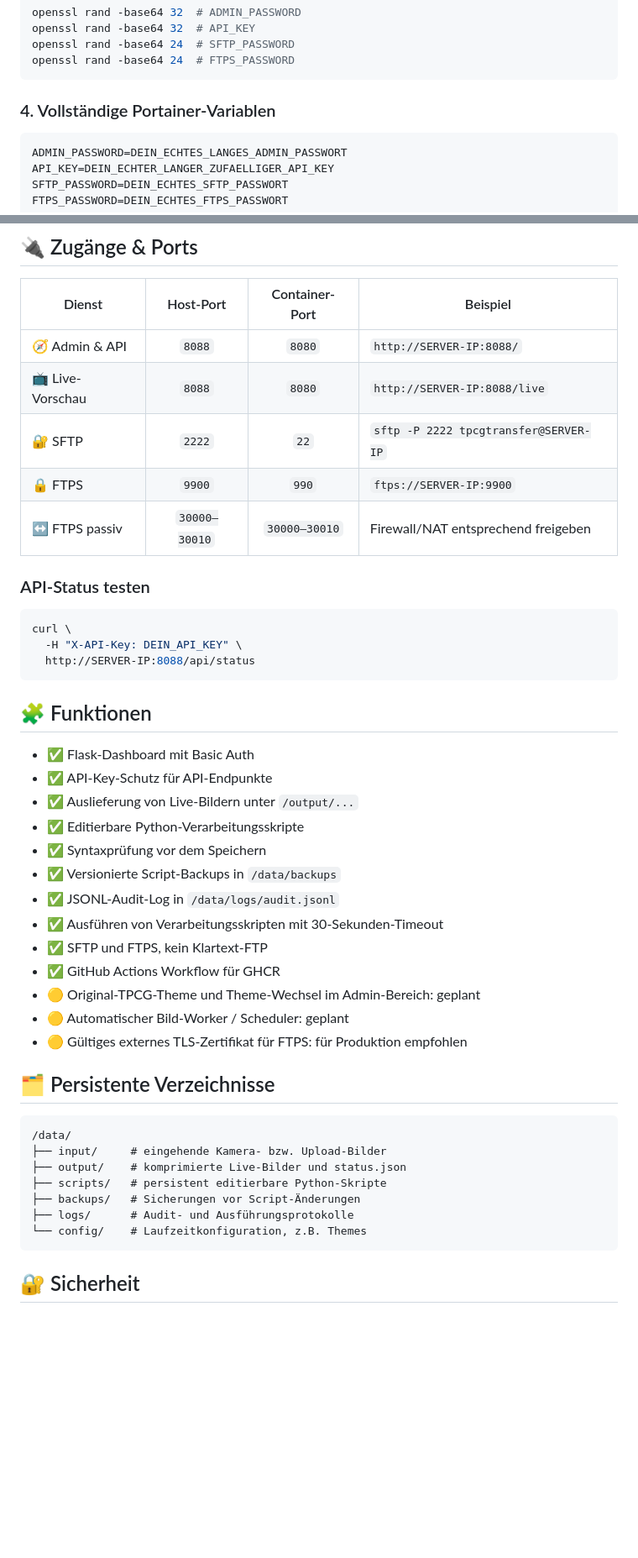
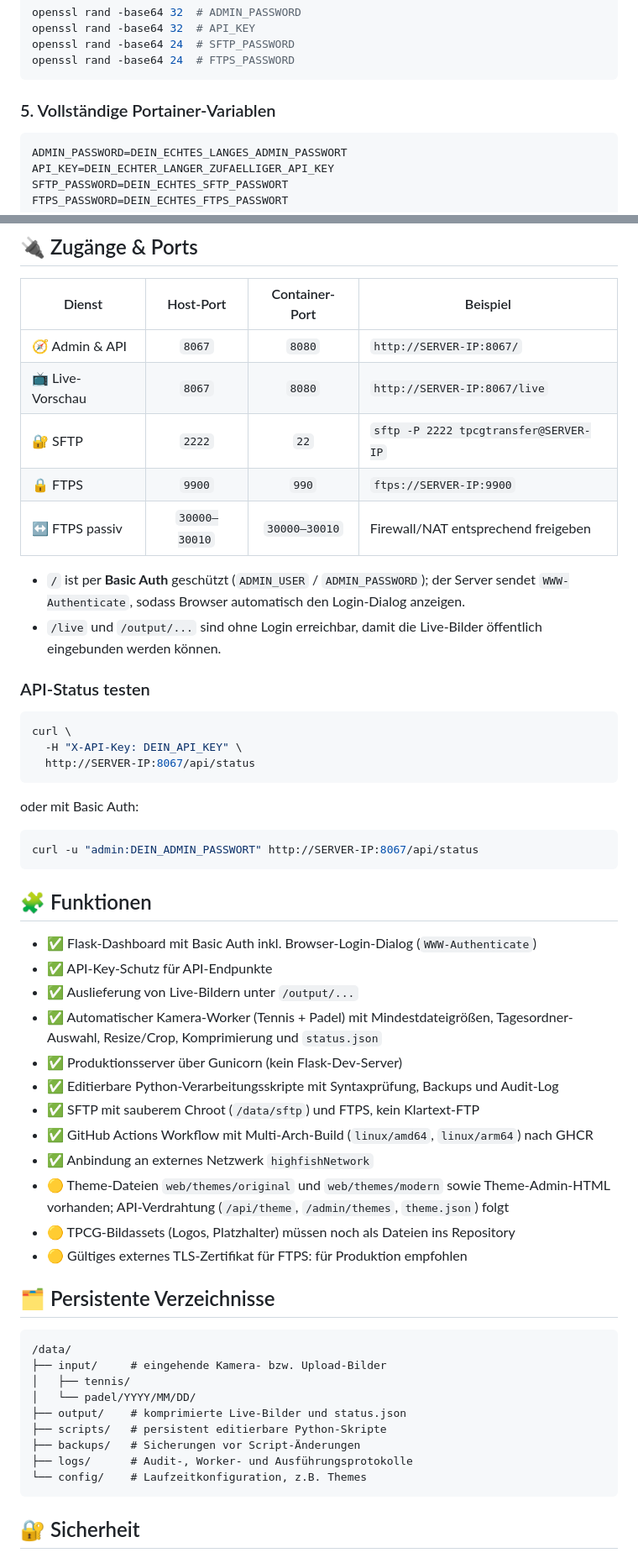
Before and after one commit to jbkunama1/hAI.TPCGCamScript, a Markdown page: README.md, 2 parts joined by grey strips. Shown at 84% size. Drawn GitHub-style; blank space fills up the shorter version.

Commit message:
docs: sync README with port 8067, camera worker, themes, highfish network and multi-arch build

````diff
--- a/README.md
+++ b/README.md
@@ -121,7 +136,7 @@ openssl rand -base64 24  # SFTP_PASSWORD
 openssl rand -base64 24  # FTPS_PASSWORD
 ```
 
-### 4. Vollständige Portainer-Variablen
+### 5. Vollständige Portainer-Variablen
 
 ```text
 ADMIN_PASSWORD=DEIN_ECHTES_LANGES_ADMIN_PASSWORT
@@ -145,34 +160,42 @@ OLLAMA_MODEL=llava
 
 | Dienst | Host-Port | Container-Port | Beispiel |
 |---|:---:|:---:|---|
-| 🧭 Admin & API | `8088` | `8080` | `http://SERVER-IP:8088/` |
-| 📺 Live-Vorschau | `8088` | `8080` | `http://SERVER-IP:8088/live` |
+| 🧭 Admin & API | `8067` | `8080` | `http://SERVER-IP:8067/` |
+| 📺 Live-Vorschau | `8067` | `8080` | `http://SERVER-IP:8067/live` |
 | 🔐 SFTP | `2222` | `22` | `sftp -P 2222 tpcgtransfer@SERVER-IP` |
 | 🔒 FTPS | `9900` | `990` | `ftps://SERVER-IP:9900` |
 | ↔️ FTPS passiv | `30000–30010` | `30000–30010` | Firewall/NAT entsprechend freigeben |
+
+- `/` ist per **Basic Auth** geschützt (`ADMIN_USER` / `ADMIN_PASSWORD`); der Server sendet `WWW-Authenticate`, sodass Browser automatisch den Login-Dialog anzeigen.
+- `/live` und `/output/...` sind ohne Login erreichbar, damit die Live-Bilder öffentlich eingebunden werden können.
 
 ### API-Status testen
 
 ```bash
 curl \
   -H "X-API-Key: DEIN_API_KEY" \
-  http://SERVER-IP:8088/api/status
+  http://SERVER-IP:8067/api/status
+```
+
+oder mit Basic Auth:
+
+```bash
+curl -u "admin:DEIN_ADMIN_PASSWORT" http://SERVER-IP:8067/api/status
 ```
 
 ## 🧩 Funktionen
 
-- ✅ Flask-Dashboard mit Basic Auth
+- ✅ Flask-Dashboard mit Basic Auth inkl. Browser-Login-Dialog (`WWW-Authenticate`)
 - ✅ API-Key-Schutz für API-Endpunkte
 - ✅ Auslieferung von Live-Bildern unter `/output/...`
-- ✅ Editierbare Python-Verarbeitungsskripte
-- ✅ Syntaxprüfung vor dem Speichern
-- ✅ Versionierte Script-Backups in `/data/backups`
-- ✅ JSONL-Audit-Log in `/data/logs/audit.jsonl`
-- ✅ Ausführen von Verarbeitungsskripten mit 30-Sekunden-Timeout
-- ✅ SFTP und FTPS, kein Klartext-FTP
-- ✅ GitHub Actions Workflow für GHCR
-- 🟡 Original-TPCG-Theme und Theme-Wechsel im Admin-Bereich: geplant
-- 🟡 Automatischer Bild-Worker / Scheduler: geplant
+- ✅ Automatischer Kamera-Worker (Tennis + Padel) mit Mindestdateigrößen, Tagesordner-Auswahl, Resize/Crop, Komprimierung und `status.json`
+- ✅ Produktionsserver über Gunicorn (kein Flask-Dev-Server)
+- ✅ Editierbare Python-Verarbeitungsskripte mit Syntaxprüfung, Backups und Audit-Log
+- ✅ SFTP mit sauberem Chroot (`/data/sftp`) und FTPS, kein Klartext-FTP
+- ✅ GitHub Actions Workflow mit Multi-Arch-Build (`linux/amd64`, `linux/arm64`) nach GHCR
+- ✅ Anbindung an externes Netzwerk `highfishNetwork`
+- 🟡 Theme-Dateien `web/themes/original` und `web/themes/modern` sowie Theme-Admin-HTML vorhanden; API-Verdrahtung (`/api/theme`, `/admin/themes`, `theme.json`) folgt
+- 🟡 TPCG-Bildassets (Logos, Platzhalter) müssen noch als Dateien ins Repository
 - 🟡 Gültiges externes TLS-Zertifikat für FTPS: für Produktion empfohlen
 
 ## 🗂️ Persistente Verzeichnisse
@@ -180,10 +203,12 @@ curl \
 ```text
 /data/
 ├── input/     # eingehende Kamera- bzw. Upload-Bilder
+│   ├── tennis/
+│   └── padel/YYYY/MM/DD/
 ├── output/    # komprimierte Live-Bilder und status.json
 ├── scripts/   # persistent editierbare Python-Skripte
 ├── backups/   # Sicherungen vor Script-Änderungen
-├── logs/      # Audit- und Ausführungsprotokolle
+├── logs/      # Audit-, Worker- und Ausführungsprotokolle
 └── config/    # Laufzeitkonfiguration, z.B. Themes
 ```
 
````
Also changed, not shown: other parts of README.md (+42 -21 lines).
